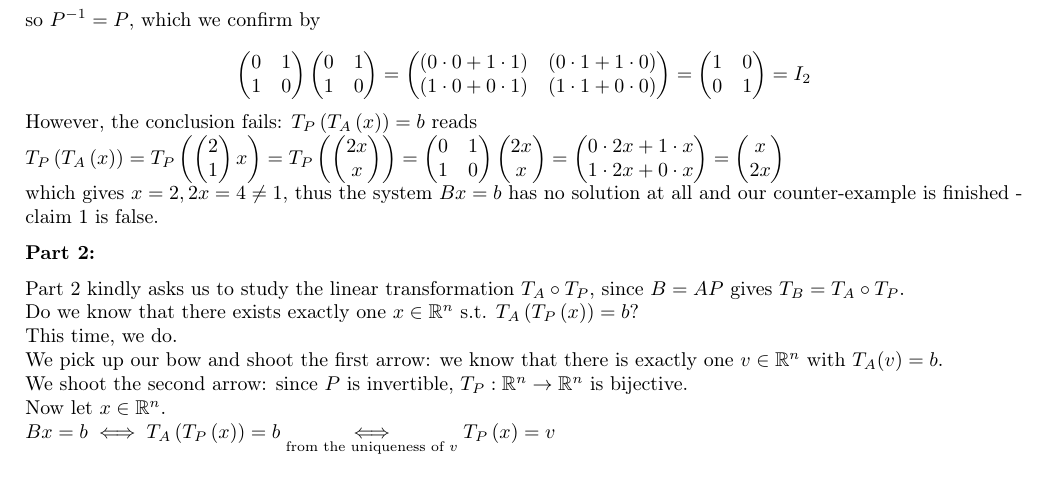
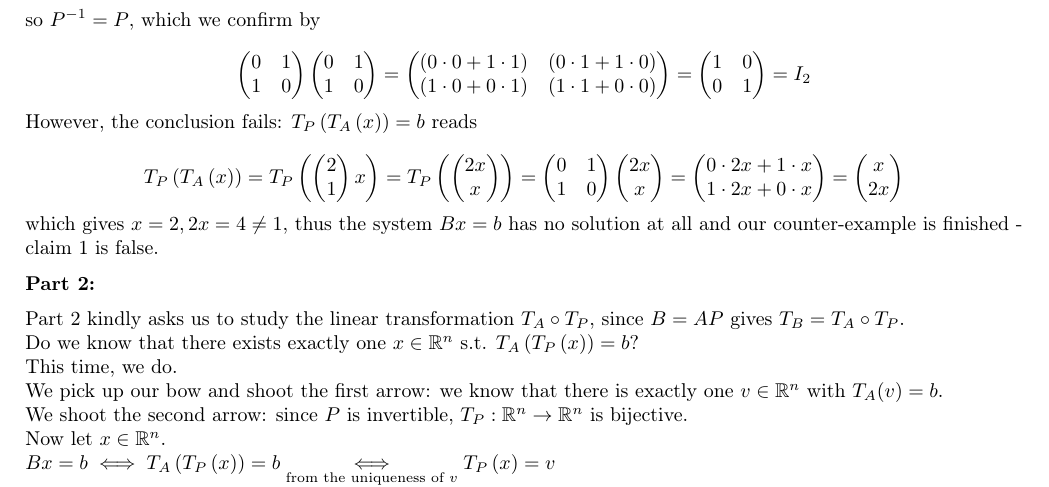
Before and after one commit to MyNameIsHeart/heart-proofs, a LaTeX problem sheet (latex/proofs/linear-algebra/huji-linear-algebra-1/matrices-and-invertibility/2026-09-06-semester-2026A-exam-A-Q8.tex): part of page 2 of 2, cut so that both start at the same text. Compiled offline with pdfLaTeX.

Commit message:
change a formula to be display formula instead of inline

```diff
--- a/latex/proofs/linear-algebra/huji-linear-algebra-1/matrices-and-invertibility/2026-09-06-semester-2026A-exam-A-Q8.tex
+++ b/latex/proofs/linear-algebra/huji-linear-algebra-1/matrices-and-invertibility/2026-09-06-semester-2026A-exam-A-Q8.tex
@@ -173,7 +173,8 @@ so $P^{-1}=P$, which we confirm by
 However, the conclusion fails: $T_{P}\left(T_{A}\left(x\right)\right)=b$
 reads
 
-$T_{P}\left(T_{A}\left(x\right)\right)=T_{P}\left(\begin{pmatrix}2\\
+\[
+T_{P}\left(T_{A}\left(x\right)\right)=T_{P}\left(\begin{pmatrix}2\\
 1
 \end{pmatrix}x\right)=T_{P}\left(\begin{pmatrix}2x\\
 x
```
Also changed, not shown: latex/proofs/linear-algebra/huji-linear-algebra-1/matrices-and-invertibility/2026-09-06-semester-2026A-exam-A-Q8.tex (3 more changed lines).
